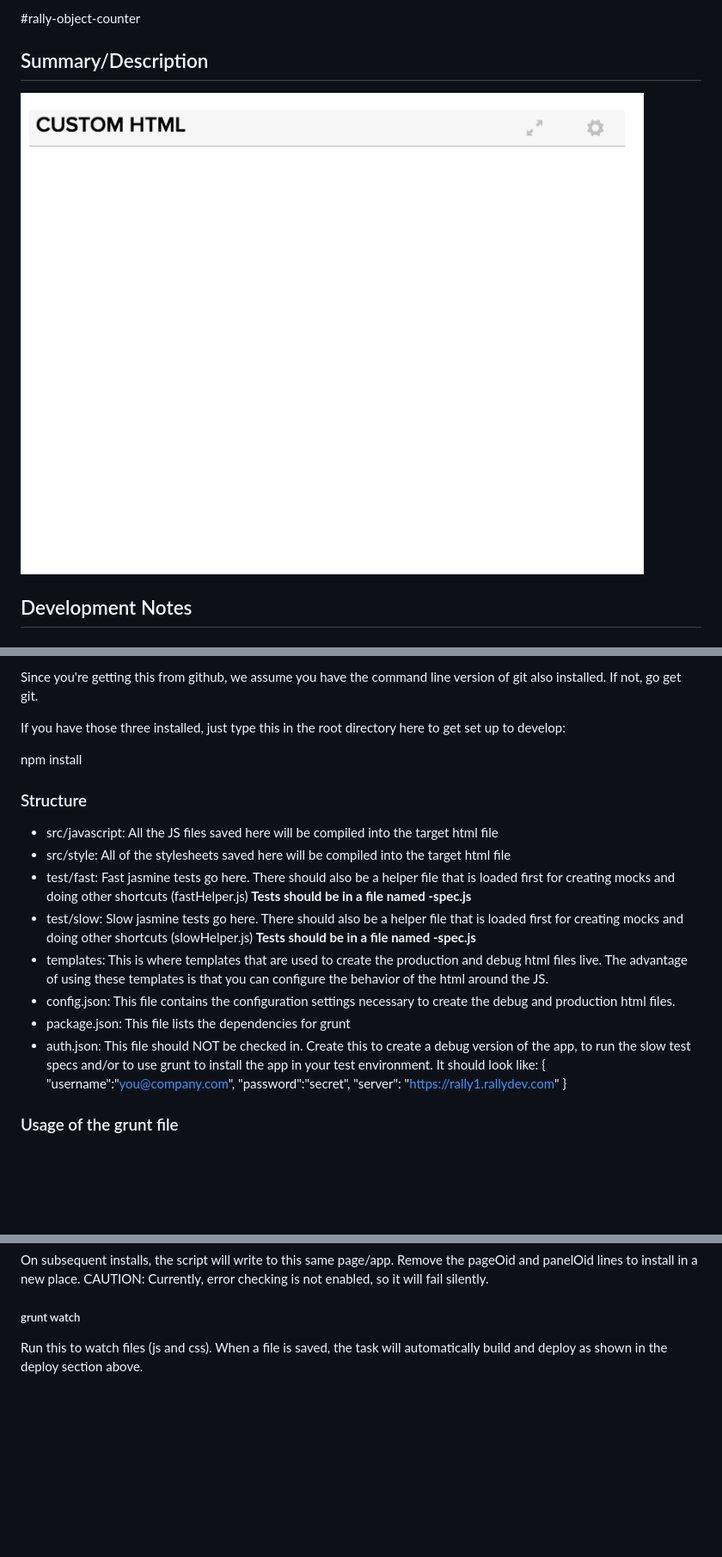
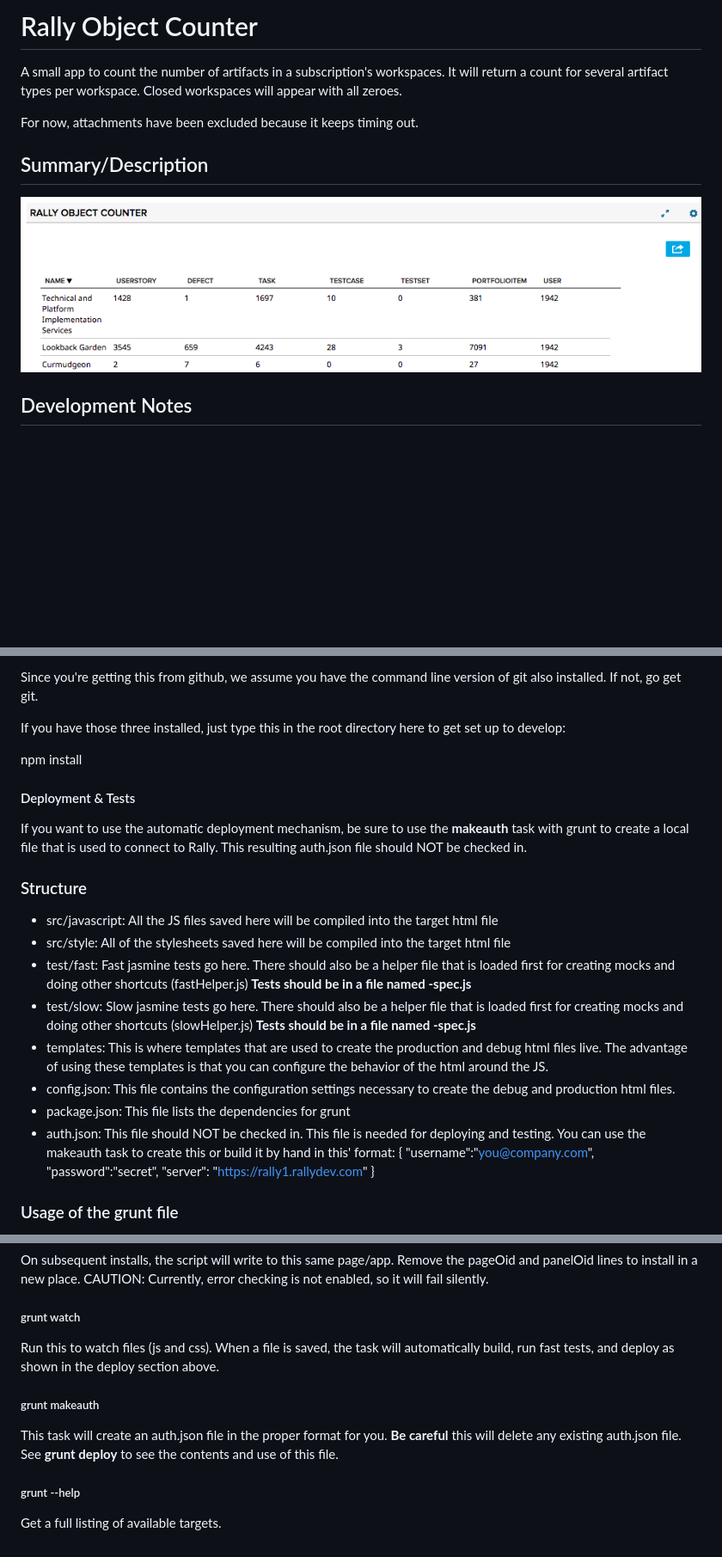
Before and after one commit to RallyTechServices/rally-object-counter, a Markdown page: README.md, 3 parts joined by grey strips. Shown: that part at 86% size. GitHub-like rendering; pictures changed too: images/screenshot.png; blank space fills up the shorter version.

Commit message:
re-write and works on all workspaces

```diff
--- a/README.md
+++ b/README.md
@@ -1,4 +1,10 @@
-#rally-object-counter
+# Rally Object Counter
+
+A small app to count the number of artifacts in a subscription's workspaces.  It
+will return a count for several artifact types per workspace.  Closed workspaces
+will appear with all zeroes.
+
+For now, attachments have been excluded because it keeps timing out.
 
 ## Summary/Description
 
@@ -24,6 +30,12 @@ to get set up to develop:
 
   npm install
 
+#### Deployment & Tests
+
+If you want to use the automatic deployment mechanism, be sure to use the
+**makeauth** task with grunt to create a local file that is used to connect
+to Rally.  This resulting auth.json file should NOT be checked in.
+
 ### Structure
 
   * src/javascript:  All the JS files saved here will be compiled into the
@@ -42,9 +54,9 @@ to get set up to develop:
   * config.json: This file contains the configuration settings necessary to
   create the debug and production html files.
   * package.json: This file lists the dependencies for grunt
-  * auth.json: This file should NOT be checked in.  Create this to create a
-  debug version of the app, to run the slow test specs and/or to use grunt to
-  install the app in your test environment.  It should look like:
+  * auth.json: This file should NOT be checked in.  This file is needed for deploying
+  and testing.  You can use the makeauth task to create this or build it by hand in this'
+  format:
     {
         "username":"you@company.com",
         "password":"secret",
@@ -102,4 +117,12 @@ pageOid and panelOid lines to install in a new place.  CAUTION:  Currently, erro
 
 ##### grunt watch
 
-Run this to watch files (js and css).  When a file is saved, the task will automatically build and deploy as shown in the deploy section above.
+Run this to watch files (js and css).  When a file is saved, the task will automatically build, run fast tests, and deploy as shown in the deploy section above.
+
+##### grunt makeauth
+
+This task will create an auth.json file in the proper format for you.  **Be careful** this will delete any existing auth.json file.  See **grunt deploy** to see the contents and use of this file.
+
+##### grunt --help
+
+Get a full listing of available targets.
```
Also changed, not shown: other parts of README.md (+4 -1 lines), 12 other files.
